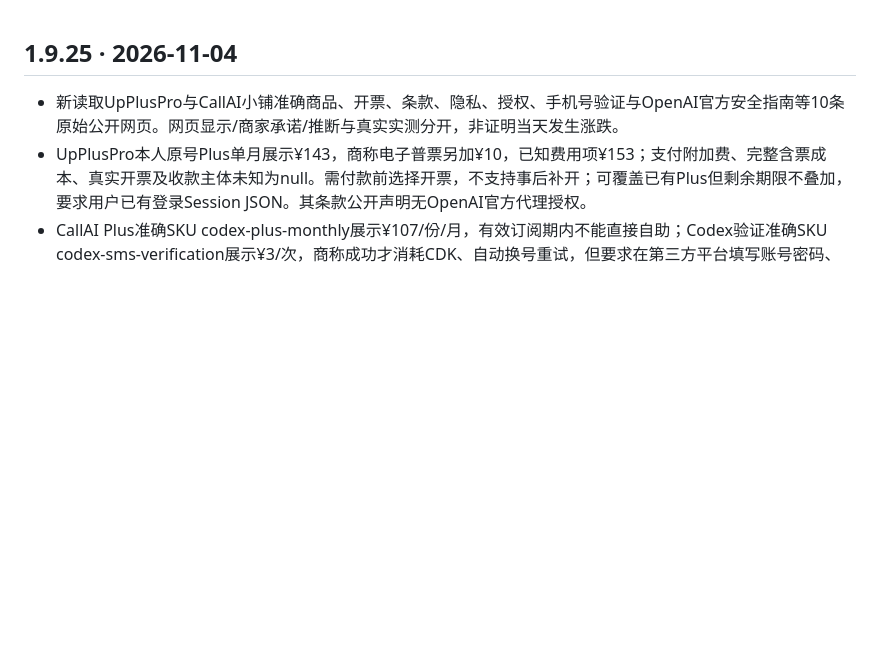
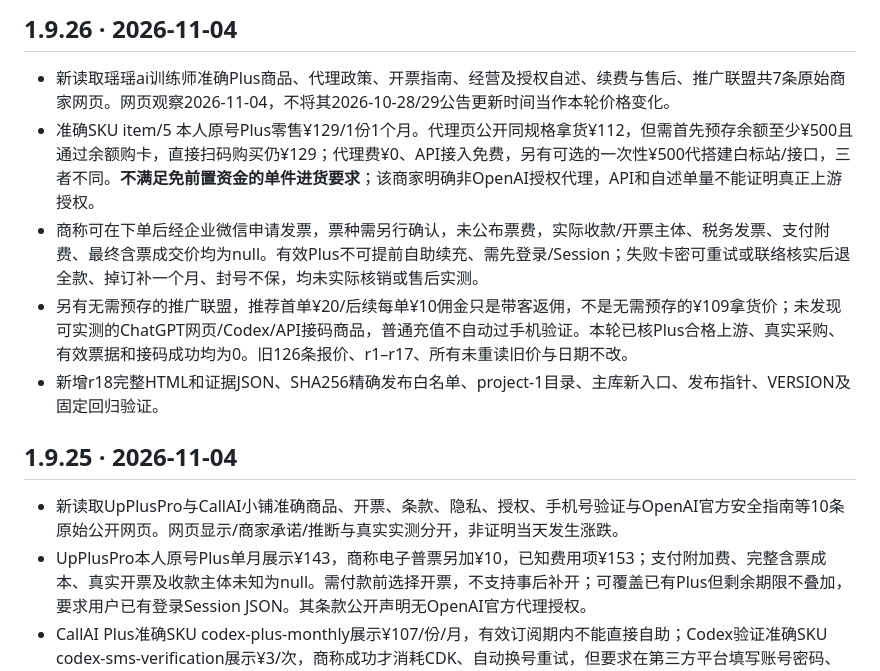
Before and after one commit to 1337816143/MyDotWork, a Markdown page: CHANGELOG.md, the part around the change. GitHub-like rendering; blank space fills up the shorter version.

Commit message:
research(r18): update CHANGELOG.md for verified supplier deposit evidence

```diff
--- a/CHANGELOG.md
+++ b/CHANGELOG.md
@@ -1,3 +1,11 @@
+## 1.9.26 · 2026-11-04
+
+- 新读取瑶瑶ai训练师准确Plus商品、代理政策、开票指南、经营及授权自述、续费与售后、推广联盟共7条原始商家网页。网页观察2026-11-04，不将其2026-10-28/29公告更新时间当作本轮价格变化。
+- 准确SKU item/5 本人原号Plus零售¥129/1份1个月。代理页公开同规格拿货¥112，但需首先预存余额至少¥500且通过余额购卡，直接扫码购买仍¥129；代理费¥0、API接入免费，另有可选的一次性¥500代搭建白标站/接口，三者不同。**不满足免前置资金的单件进货要求**；该商家明确非OpenAI授权代理，API和自述单量不能证明真正上游授权。
+- 商称可在下单后经企业微信申请发票，票种需另行确认，未公布票费，实际收款/开票主体、税务发票、支付附费、最终含票成交价均为null。有效Plus不可提前自助续充、需先登录/Session；失败卡密可重试或联络核实后退全款、掉订补一个月、封号不保，均未实际核销或售后实测。
+- 另有无需预存的推广联盟，推荐首单¥20/后续每单¥10佣金只是带客返佣，不是无需预存的¥109拿货价；未发现可实测的ChatGPT网页/Codex/API接码商品，普通充值不自动过手机验证。本轮已核Plus合格上游、真实采购、有效票据和接码成功均为0。旧126条报价、r1–r17、所有未重读旧价与日期不改。
+- 新增r18完整HTML和证据JSON、SHA256精确发布白名单、project-1目录、主库新入口、发布指针、VERSION及固定回归验证。
+
 ## 1.9.25 · 2026-11-04
 
 - 新读取UpPlusPro与CallAI小铺准确商品、开票、条款、隐私、授权、手机号验证与OpenAI官方安全指南等10条原始公开网页。网页显示/商家承诺/推断与真实实测分开，非证明当天发生涨跌。
```
